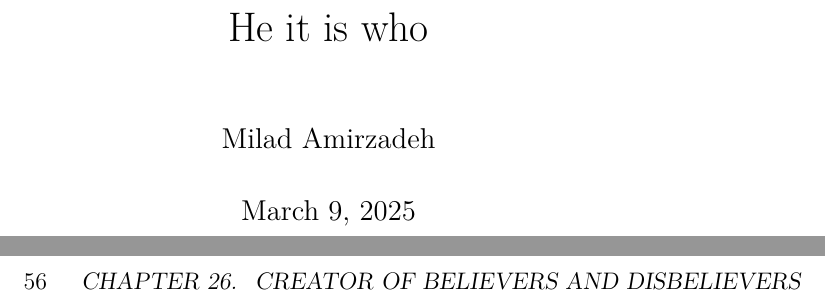
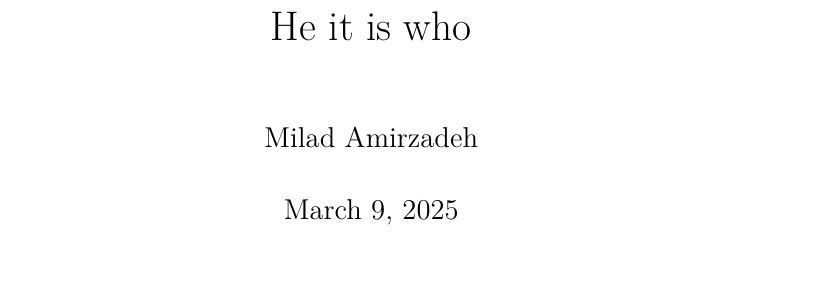
Before and after one commit to miiiladiii244/he-it-is-who-book, a LaTeX book (book.tex): two parts of pages 1 and 56 of 65 before the commit and part of page 1 of 35 after it, the two joined at a grey line, cut so that both start at the same text. Compiled offline with XeLaTeX.

Commit message:
Working on layout

```diff
--- a/book.tex
+++ b/book.tex
@@ -1,4 +1,10 @@
-\documentclass[a4paper,12pt]{book}
+\documentclass[a4paper,12pt,openany]{book}
+\usepackage[a4paper,margin=1.5in]{geometry}
+\usepackage{fancyhdr}
+\pagestyle{fancy}
+\fancyhf{}
+\fancyhead[LE,RO]{\thepage} % Page number on outer side
+\fancyhead[RE,LO]{\nouppercase{\leftmark}} % Chapter title
 \usepackage{endnotes}
 \let\footnote=\endnote
 \usepackage{fontspec}
@@ -14,7 +20,6 @@
 
 \title{He it is who}
 \author{Milad Amirzadeh}
-\date{\today}
 
 \begin{document}
 \maketitle
```
